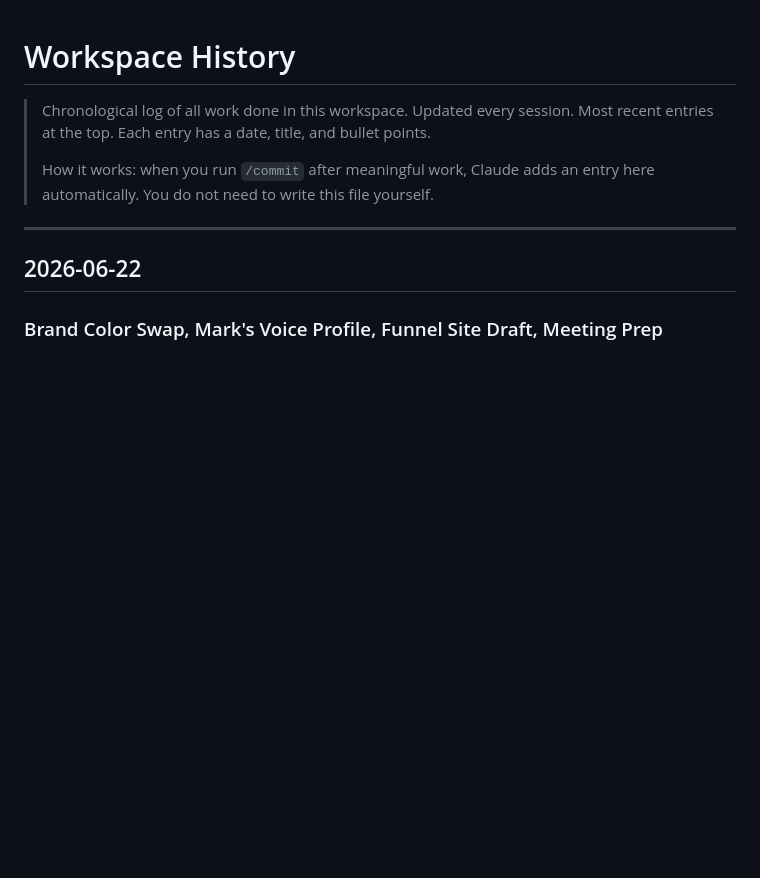
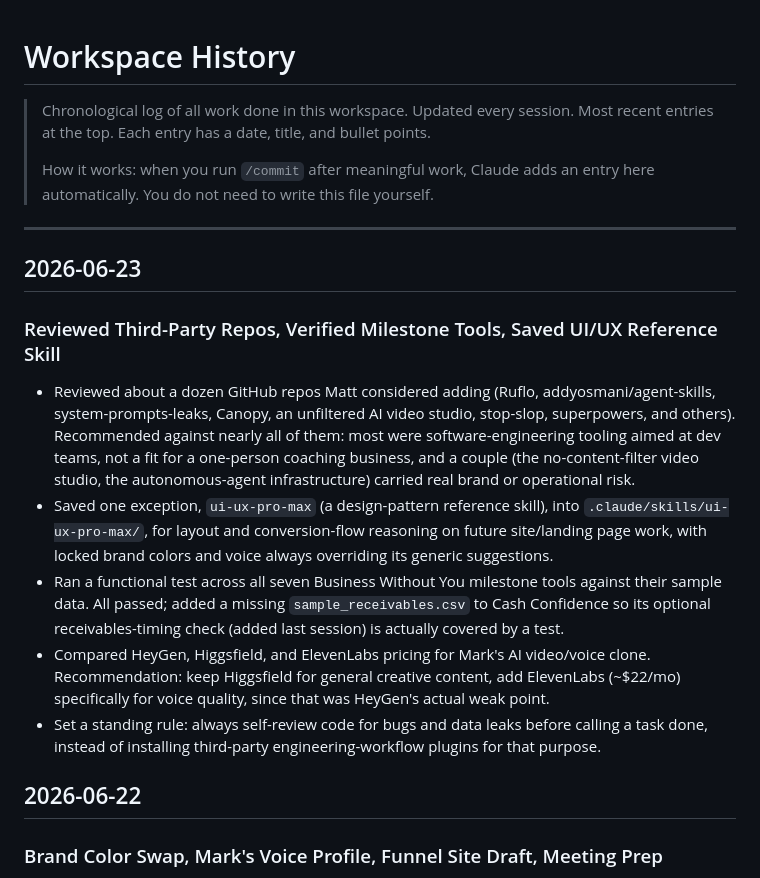
Before and after one commit to mattfitzy1/cool-hollow-coaching, a Markdown page: HISTORY.md, the part around the change. GitHub-like rendering; blank space fills up the shorter version.

Commit message:
chore: update changelog

```diff
--- a/HISTORY.md
+++ b/HISTORY.md
@@ -7,6 +7,15 @@
 > automatically. You do not need to write this file yourself.
 
 ---
+
+## 2026-06-23
+
+### Reviewed Third-Party Repos, Verified Milestone Tools, Saved UI/UX Reference Skill
+- Reviewed about a dozen GitHub repos Matt considered adding (Ruflo, addyosmani/agent-skills, system-prompts-leaks, Canopy, an unfiltered AI video studio, stop-slop, superpowers, and others). Recommended against nearly all of them: most were software-engineering tooling aimed at dev teams, not a fit for a one-person coaching business, and a couple (the no-content-filter video studio, the autonomous-agent infrastructure) carried real brand or operational risk.
+- Saved one exception, `ui-ux-pro-max` (a design-pattern reference skill), into `.claude/skills/ui-ux-pro-max/`, for layout and conversion-flow reasoning on future site/landing page work, with locked brand colors and voice always overriding its generic suggestions.
+- Ran a functional test across all seven Business Without You milestone tools against their sample data. All passed; added a missing `sample_receivables.csv` to Cash Confidence so its optional receivables-timing check (added last session) is actually covered by a test.
+- Compared HeyGen, Higgsfield, and ElevenLabs pricing for Mark's AI video/voice clone. Recommendation: keep Higgsfield for general creative content, add ElevenLabs (~$22/mo) specifically for voice quality, since that was HeyGen's actual weak point.
+- Set a standing rule: always self-review code for bugs and data leaks before calling a task done, instead of installing third-party engineering-workflow plugins for that purpose.
 
 ## 2026-06-22
 
```
